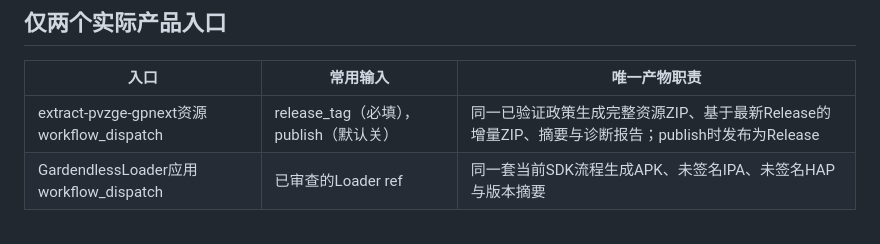
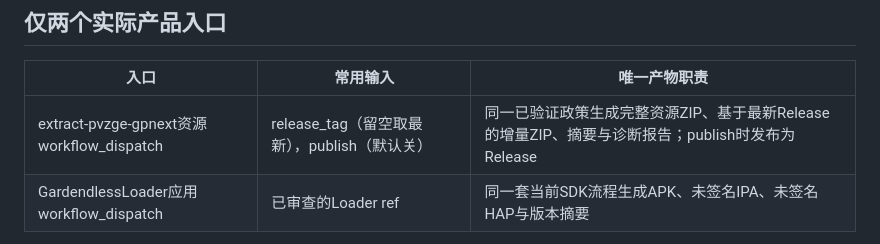
Before and after one commit to Dey410/GardendlessLoader, a Markdown page: docs/architecture/resource-release-pipeline-design.md, the part around the change. Rendered like a GitHub page.

```diff
--- a/docs/architecture/resource-release-pipeline-design.md
+++ b/docs/architecture/resource-release-pipeline-design.md
@@ -6,7 +6,7 @@
 
 | 入口 | 常用输入 | 唯一产物职责 |
 | --- | --- | --- |
-| extract-pvzge-gpnext资源workflow_dispatch | release_tag（必填），publish（默认关） | 同一已验证政策生成完整资源ZIP、基于最新Release的增量ZIP、摘要与诊断报告；publish时发布为Release |
+| extract-pvzge-gpnext资源workflow_dispatch | release_tag（留空取最新），publish（默认关） | 同一已验证政策生成完整资源ZIP、基于最新Release的增量ZIP、摘要与诊断报告；publish时发布为Release |
 | GardendlessLoader应用workflow_dispatch | 已审查的Loader ref | 同一套当前SDK流程生成APK、未签名IPA、未签名HAP与版本摘要 |
 
 游戏内容更新不要求重编三端应用。三端应用是三种系统产物，不是同功能多样式。没有跨仓dispatch/组合调度、PAT或轮询。资源仓库只在勾选publish时创建Release，它是下一次增量包的基础，见[ADR-0004](../adr/0004-delta-resource-packages.md)。成功的一键入口必须明确自己实际产生了什么，缺HAP不能报告完整三端成功。
```
Also changed, not shown: docs/adr/0004-delta-resource-packages.md (+3 -2 lines).
